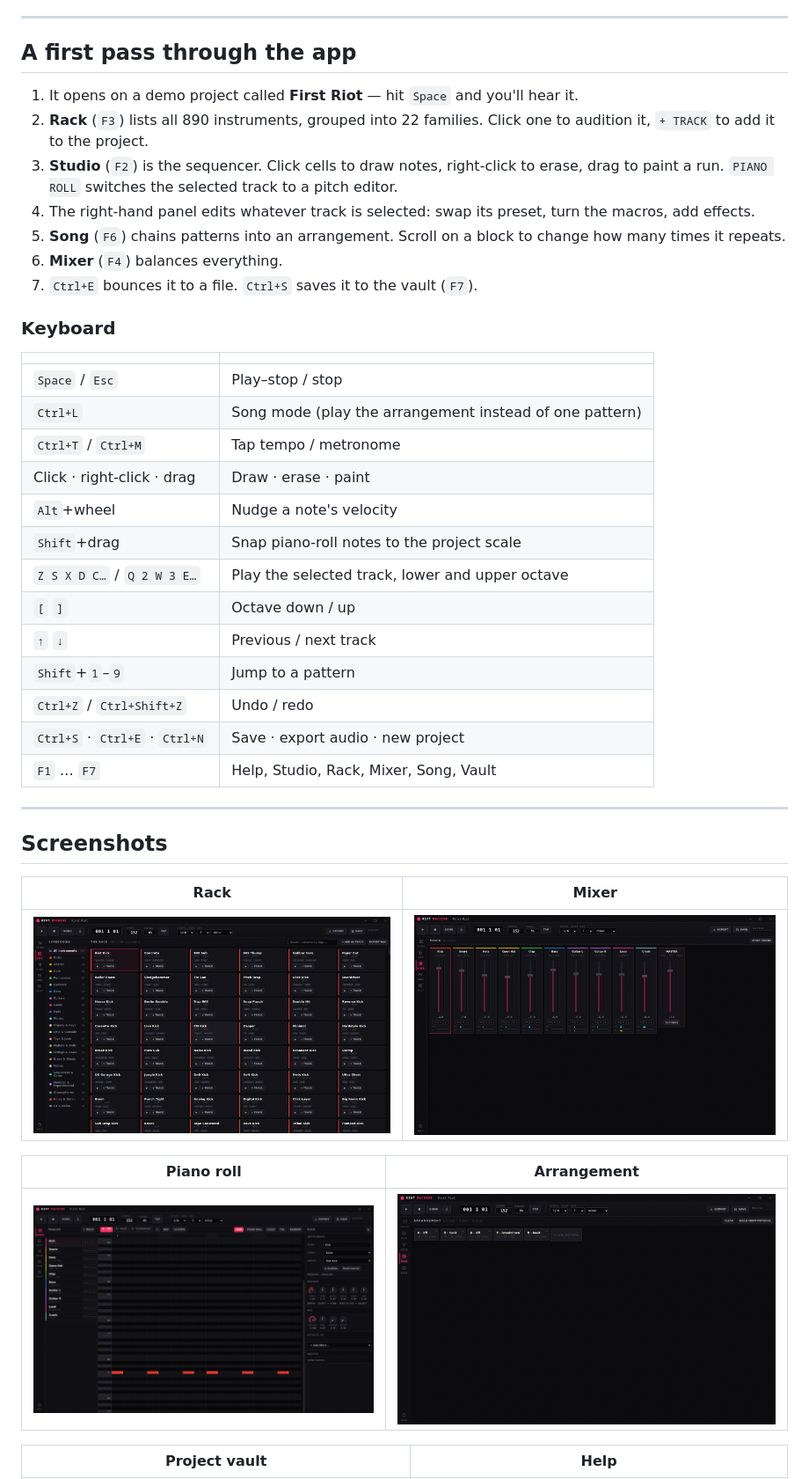
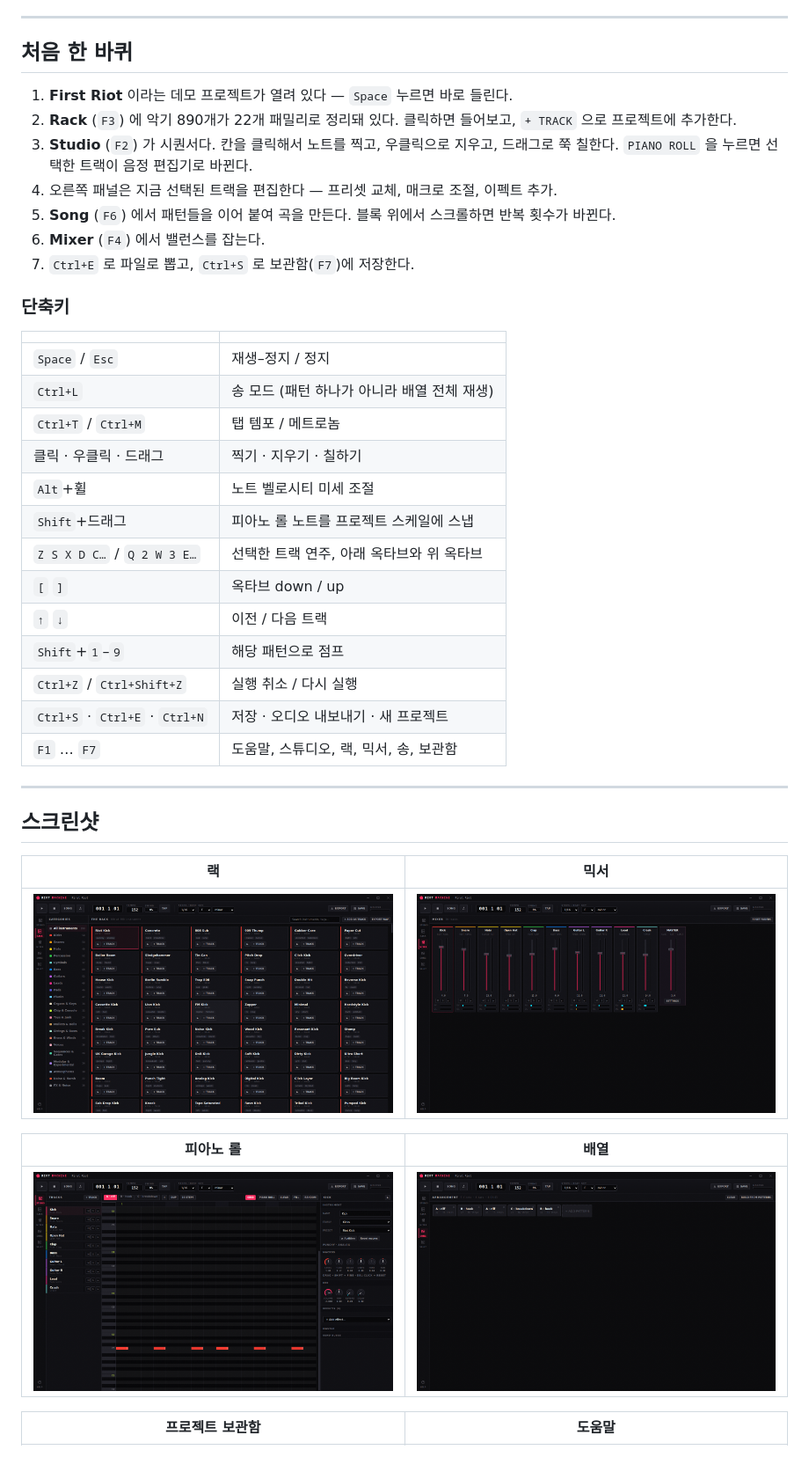
Before and after one commit to elel99gg34-code/-, a Markdown page: README.md, the part around one of its changes. Shown at 88% size. Drawn GitHub-style; blank space fills up the shorter version.

```diff
--- a/README.md
+++ b/README.md
@@ -42,37 +42,37 @@ Both folders are reachable from **Help → Open project vault folder** inside th
 
 ---
 
-## A first pass through the app
+## 처음 한 바퀴
 
-1. It opens on a demo project called **First Riot** — hit `Space` and you'll hear it.
-2. **Rack** (`F3`) lists all 890 instruments, grouped into 22 families. Click one to audition it, `+ TRACK` to add it to the project.
-3. **Studio** (`F2`) is the sequencer. Click cells to draw notes, right-click to erase, drag to paint a run. `PIANO ROLL` switches the selected track to a pitch editor.
-4. The right-hand panel edits whatever track is selected: swap its preset, turn the macros, add effects.
-5. **Song** (`F6`) chains patterns into an arrangement. Scroll on a block to change how many times it repeats.
-6. **Mixer** (`F4`) balances everything.
-7. `Ctrl+E` bounces it to a file. `Ctrl+S` saves it to the vault (`F7`).
+1. **First Riot** 이라는 데모 프로젝트가 열려 있다 — `Space` 누르면 바로 들린다.
+2. **Rack** (`F3`) 에 악기 890개가 22개 패밀리로 정리돼 있다. 클릭하면 들어보고, `+ TRACK` 으로 프로젝트에 추가한다.
+3. **Studio** (`F2`) 가 시퀀서다. 칸을 클릭해서 노트를 찍고, 우클릭으로 지우고, 드래그로 쭉 칠한다. `PIANO ROLL` 을 누르면 선택한 트랙이 음정 편집기로 바뀐다.
+4. 오른쪽 패널은 지금 선택된 트랙을 편집한다 — 프리셋 교체, 매크로 조절, 이펙트 추가.
+5. **Song** (`F6`) 에서 패턴들을 이어 붙여 곡을 만든다. 블록 위에서 스크롤하면 반복 횟수가 바뀐다.
+6. **Mixer** (`F4`) 에서 밸런스를 잡는다.
+7. `Ctrl+E` 로 파일로 뽑고, `Ctrl+S` 로 보관함(`F7`)에 저장한다.
 
-### Keyboard
+### 단축키
 
 | | |
 |---|---|
-| `Space` / `Esc` | Play–stop / stop |
-| `Ctrl+L` | Song mode (play the arrangement instead of one pattern) |
-| `Ctrl+T` / `Ctrl+M` | Tap tempo / metronome |
-| Click · right-click · drag | Draw · erase · paint |
-| `Alt`+wheel | Nudge a note's velocity |
-| `Shift`+drag | Snap piano-roll notes to the project scale |
-| `Z S X D C…` / `Q 2 W 3 E…` | Play the selected track, lower and upper octave |
-| `[` `]` | Octave down / up |
-| `↑` `↓` | Previous / next track |
-| `Shift`+`1`–`9` | Jump to a pattern |
-| `Ctrl+Z` / `Ctrl+Shift+Z` | Undo / redo |
-| `Ctrl+S` · `Ctrl+E` · `Ctrl+N` | Save · export audio · new project |
-| `F1` … `F7` | Help, Studio, Rack, Mixer, Song, Vault |
+| `Space` / `Esc` | 재생–정지 / 정지 |
+| `Ctrl+L` | 송 모드 (패턴 하나가 아니라 배열 전체 재생) |
+| `Ctrl+T` / `Ctrl+M` | 탭 템포 / 메트로놈 |
+| 클릭 · 우클릭 · 드래그 | 찍기 · 지우기 · 칠하기 |
+| `Alt`+휠 | 노트 벨로시티 미세 조절 |
+| `Shift`+드래그 | 피아노 롤 노트를 프로젝트 스케일에 스냅 |
+| `Z S X D C…` / `Q 2 W 3 E…` | 선택한 트랙 연주, 아래 옥타브와 위 옥타브 |
+| `[` `]` | 옥타브 down / up |
+| `↑` `↓` | 이전 / 다음 트랙 |
+| `Shift`+`1`–`9` | 해당 패턴으로 점프 |
+| `Ctrl+Z` / `Ctrl+Shift+Z` | 실행 취소 / 다시 실행 |
+| `Ctrl+S` · `Ctrl+E` · `Ctrl+N` | 저장 · 오디오 내보내기 · 새 프로젝트 |
+| `F1` … `F7` | 도움말, 스튜디오, 랙, 믹서, 송, 보관함 |
 
 ---
 
-## Screenshots
+## 스크린샷
 
-| Rack | Mixer |
+| 랙 | 믹서 |
 |---|---|
@@ -80,3 +80,3 @@ Both folders are reachable from **Help → Open project vault folder** inside th
 
-| Piano roll | Arrangement |
+| 피아노 롤 | 배열 |
 |---|---|
@@ -84,3 +84,3 @@ Both folders are reachable from **Help → Open project vault folder** inside th
 
-| Project vault | Help |
+| 프로젝트 보관함 | 도움말 |
 |---|---|
```
Also changed, not shown: other parts of README.md (+60 -60 lines).
